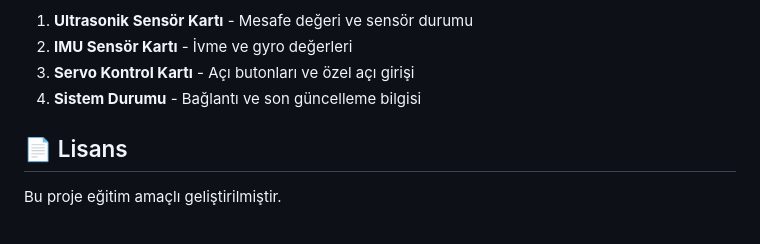
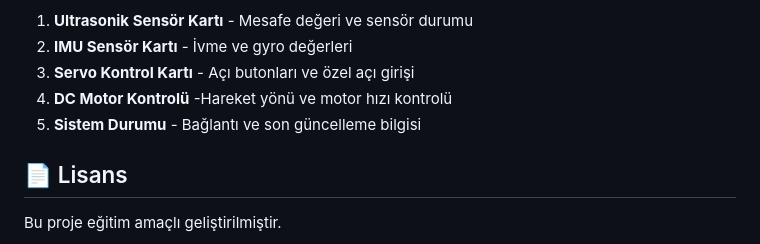
Before and after one commit to gadex203/gomulu_proje, a Markdown page: README.md, the part around one of its changes. GitHub-like rendering.

```diff
--- a/README.md
+++ b/README.md
@@ -235,7 +237,8 @@ Web arayüzü şu bileşenleri içerir:
 1. **Ultrasonik Sensör Kartı** - Mesafe değeri ve sensör durumu
 2. **IMU Sensör Kartı** - İvme ve gyro değerleri
 3. **Servo Kontrol Kartı** - Açı butonları ve özel açı girişi
-4. **Sistem Durumu** - Bağlantı ve son güncelleme bilgisi
+4. **DC Motor Kontrolü** -Hareket yönü ve motor hızı kontrolü
+5. **Sistem Durumu** - Bağlantı ve son güncelleme bilgisi
 
 
 
```
Also changed, not shown: other parts of README.md (+2 -0 lines).
